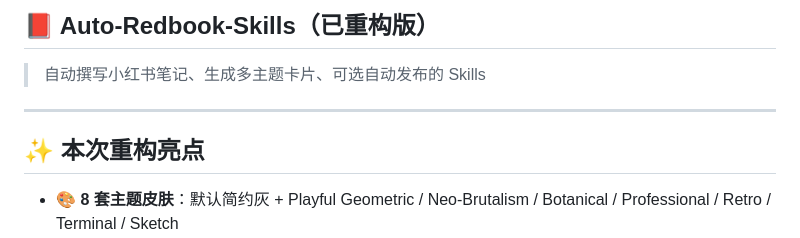
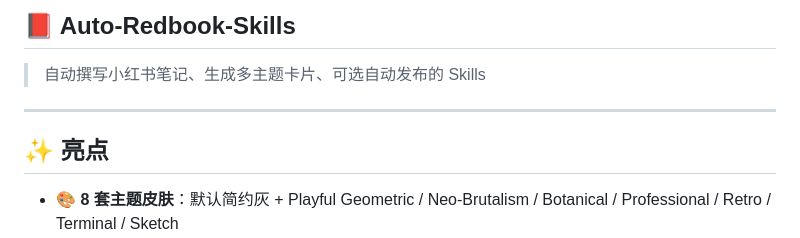
Before and after one commit to dzq769842453/Auto-Redbook-Skills, a Markdown page: README.md, the part around the change. Rendered like a GitHub page.

```diff
--- a/README.md
+++ b/README.md
@@ -1,10 +1,10 @@
-## 📕 Auto-Redbook-Skills（已重构版）
+## 📕 Auto-Redbook-Skills
 
 > 自动撰写小红书笔记、生成多主题卡片、可选自动发布的 Skills
 
 ---
 
-## ✨ 本次重构亮点
+## ✨ 亮点
 
 - **🎨 8 套主题皮肤**：默认简约灰 + Playful Geometric / Neo-Brutalism / Botanical / Professional / Retro / Terminal / Sketch
 - **📐 4 种分页模式**：
```
